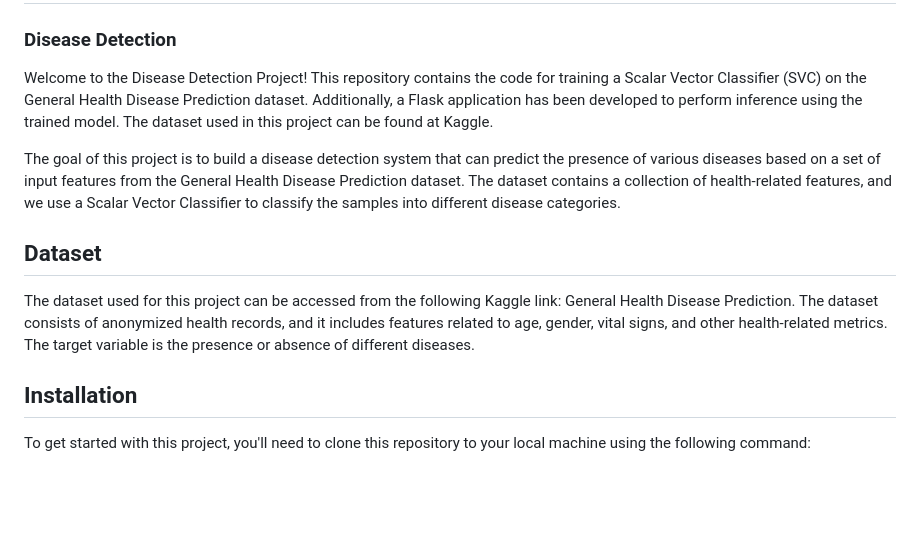
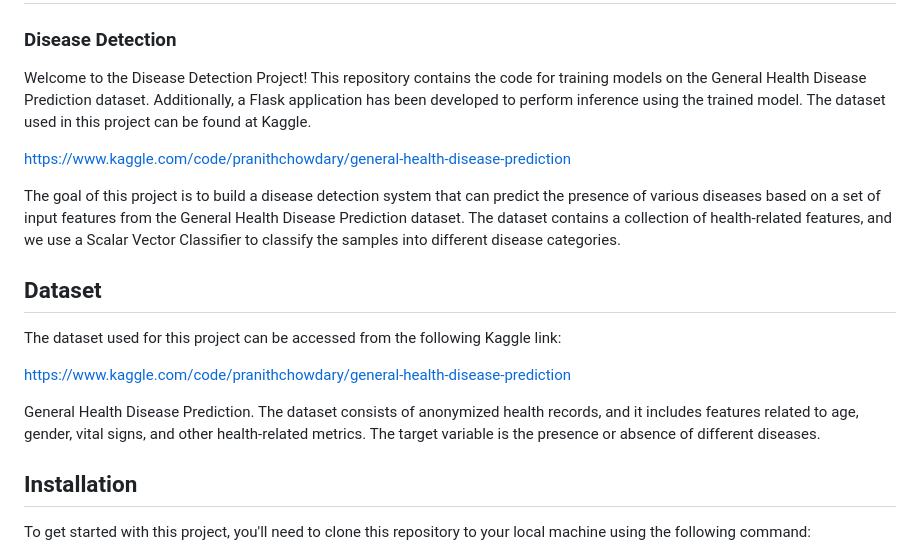
Before and after one commit to ALI7861111/Disease-Detection-Machine-Learning, a Markdown page: README.md, the part around the change printed below. GitHub-like rendering; blank space fills up the shorter version.

```diff
--- a/README.md
+++ b/README.md
@@ -1,13 +1,18 @@
 # Disease Detection Project
 ### Disease Detection
 
-Welcome to the Disease Detection Project! This repository contains the code for training a Scalar Vector Classifier (SVC) on the General Health Disease Prediction dataset. Additionally, a Flask application has been developed to perform inference using the trained model. The dataset used in this project can be found at Kaggle.
+Welcome to the Disease Detection Project! This repository contains the code for training models on the General Health Disease Prediction dataset. Additionally, a Flask application has been developed to perform inference using the trained model. The dataset used in this project can be found at Kaggle.
 
+https://www.kaggle.com/code/pranithchowdary/general-health-disease-prediction
 
 The goal of this project is to build a disease detection system that can predict the presence of various diseases based on a set of input features from the General Health Disease Prediction dataset. The dataset contains a collection of health-related features, and we use a Scalar Vector Classifier to classify the samples into different disease categories.
 
 ## Dataset
-The dataset used for this project can be accessed from the following Kaggle link: General Health Disease Prediction. The dataset consists of anonymized health records, and it includes features related to age, gender, vital signs, and other health-related metrics. The target variable is the presence or absence of different diseases.
+The dataset used for this project can be accessed from the following Kaggle link:
+
+https://www.kaggle.com/code/pranithchowdary/general-health-disease-prediction
+
+General Health Disease Prediction. The dataset consists of anonymized health records, and it includes features related to age, gender, vital signs, and other health-related metrics. The target variable is the presence or absence of different diseases.
 
 ## Installation
 To get started with this project, you'll need to clone this repository to your local machine using the following command:
```
Also changed, not shown: other parts of README.md (+25 -1 lines), Tutorial/pic_flask_app.png (added), 1 other file.
